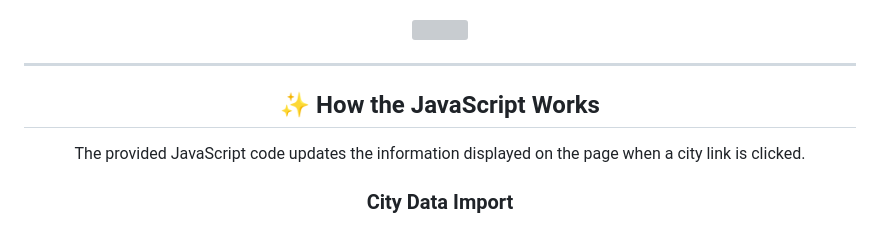
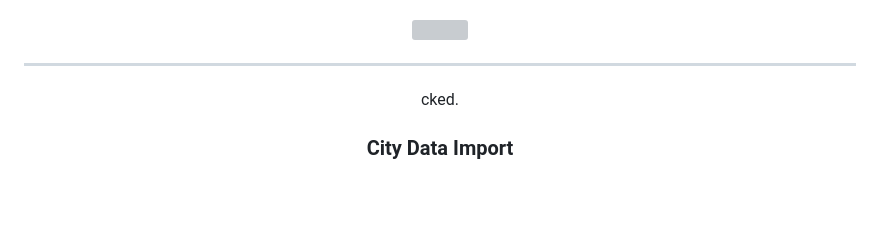
Before and after one commit to NietoDeveloper/CityInfoTravel, a Markdown page: README.md, the part around the change. Drawn GitHub-style; blank space fills up the shorter version; grey boxes are pictures that could not be loaded.

```diff
--- a/README.md
+++ b/README.md
@@ -189,10 +189,7 @@ This project is licensed under the **MIT License**.
 <div align="center">
 
 ---
-
-## ✨ How the JavaScript Works
-
-The provided JavaScript code updates the information displayed on the page when a city link is clicked.
+cked.
 
 ### City Data Import
 
```
